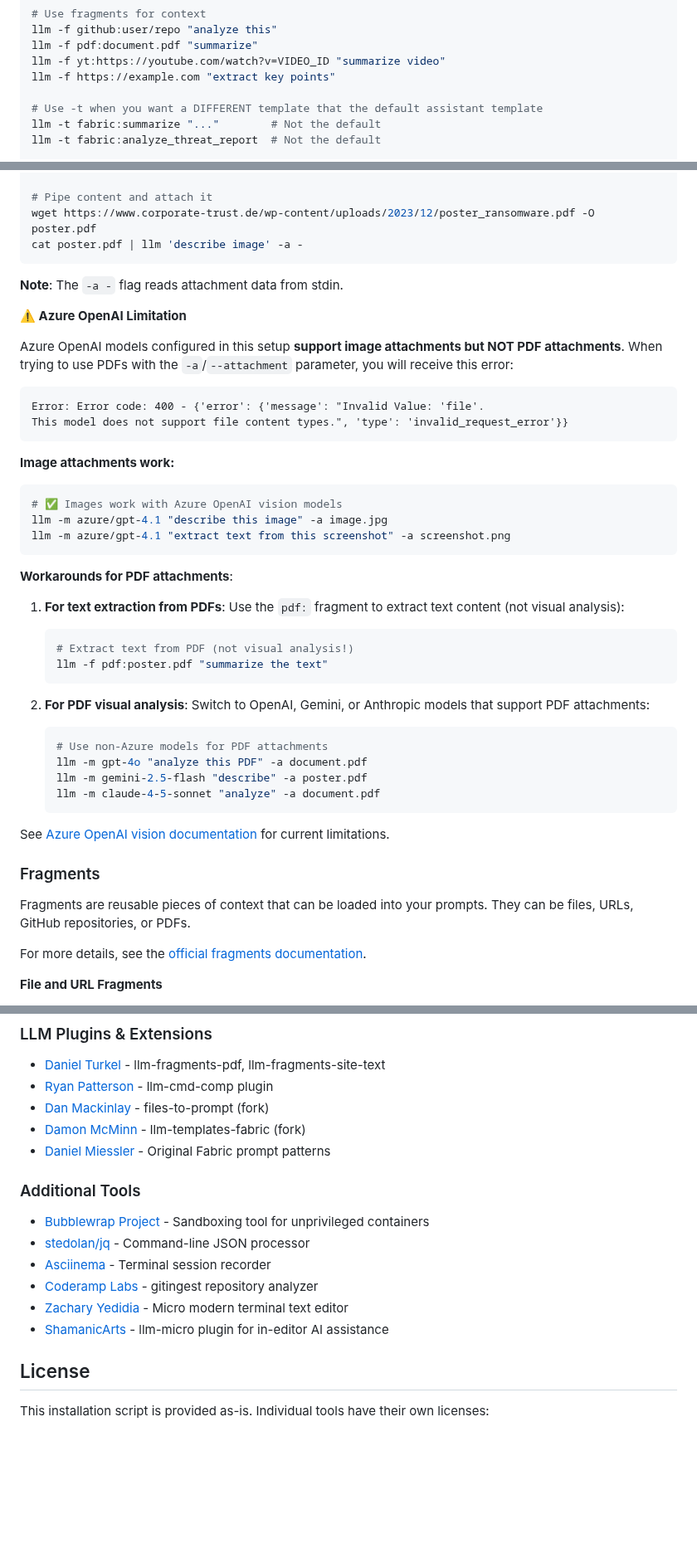
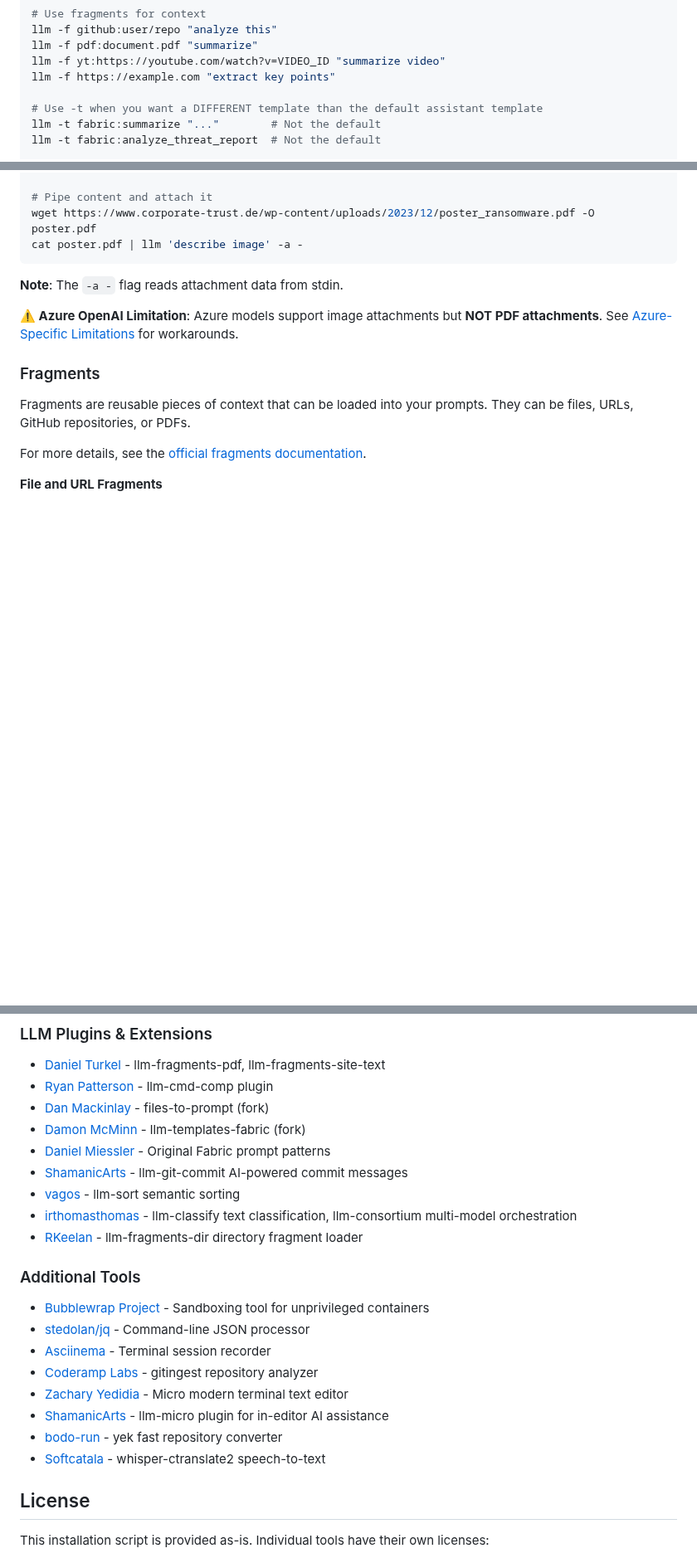
Before and after one commit to c0ffee0wl/llm-linux-setup, a Markdown page: README.md, 3 parts joined by grey strips. Shown at 83% size. GitHub-like rendering; blank space fills up the shorter version.

Commit message:
docs: clarify Azure PDF limitations and update model names
- Consolidate Azure OpenAI PDF attachment limitations documentation.
- Standardize Claude model names in examples (e.g., `claude-sonnet-4.5`).
- Add acknowledgements for new `llm` plugins and related tools.
- Apply minor grammar and wording corrections.

````diff
--- a/README.md
+++ b/README.md
@@ -215,7 +215,7 @@ llm -f pdf:document.pdf "summarize"
 llm -f yt:https://youtube.com/watch?v=VIDEO_ID "summarize video"
 llm -f https://example.com "extract key points"
 
-# Use -t when you want a DIFFERENT template that the default assistant template
+# Use -t when you want a DIFFERENT template than the default assistant template
 llm -t fabric:summarize "..."        # Not the default
 llm -t fabric:analyze_threat_report  # Not the default
 
@@ -559,42 +559,7 @@ cat poster.pdf | llm 'describe image' -a -
 
 **Note**: The `-a -` flag reads attachment data from stdin.
 
-**⚠️ Azure OpenAI Limitation**
-
-Azure OpenAI models configured in this setup **support image attachments but NOT PDF attachments**. When trying to use PDFs with the `-a`/`--attachment` parameter, you will receive this error:
-
-```
-Error: Error code: 400 - {'error': {'message': "Invalid Value: 'file'.
-This model does not support file content types.", 'type': 'invalid_request_error'}}
-```
-
-**Image attachments work:**
-
-```bash
-# ✅ Images work with Azure OpenAI vision models
-llm -m azure/gpt-4.1 "describe this image" -a image.jpg
-llm -m azure/gpt-4.1 "extract text from this screenshot" -a screenshot.png
-```
-
-**Workarounds for PDF attachments**:
-
-1. **For text extraction from PDFs**: Use the `pdf:` fragment to extract text content (not visual analysis):
-
-   ```bash
-   # Extract text from PDF (not visual analysis!)
-   llm -f pdf:poster.pdf "summarize the text"
-   ```
-
-2. **For PDF visual analysis**: Switch to OpenAI, Gemini, or Anthropic models that support PDF attachments:
-
-   ```bash
-   # Use non-Azure models for PDF attachments
-   llm -m gpt-4o "analyze this PDF" -a document.pdf
-   llm -m gemini-2.5-flash "describe" -a poster.pdf
-   llm -m claude-4-5-sonnet "analyze" -a document.pdf
-   ```
-
-See [Azure OpenAI vision documentation](https://learn.microsoft.com/en-us/azure/ai-foundry/openai/how-to/gpt-with-vision) for current limitations.
+**⚠️ Azure OpenAI Limitation**: Azure models support image attachments but **NOT PDF attachments**. See [Azure-Specific Limitations](#azure-specific-limitations) for workarounds.
 
 ### Fragments
 
@@ -2569,6 +2534,10 @@ For issues, questions, or suggestions:
 - [Dan Mackinlay](https://github.com/danmackinlay) - files-to-prompt (fork)
 - [Damon McMinn](https://github.com/damonmcminn) - llm-templates-fabric (fork)
 - [Daniel Miessler](https://github.com/danielmiessler) - Original Fabric prompt patterns
+- [ShamanicArts](https://github.com/ShamanicArts) - llm-git-commit AI-powered commit messages
+- [vagos](https://github.com/vagos) - llm-sort semantic sorting
+- [irthomasthomas](https://github.com/irthomasthomas) - llm-classify text classification, llm-consortium multi-model orchestration
+- [RKeelan](https://github.com/RKeelan) - llm-fragments-dir directory fragment loader
 
 ### Additional Tools
 
@@ -2578,6 +2547,8 @@ For issues, questions, or suggestions:
 - [Coderamp Labs](https://github.com/coderamp-labs/gitingest) - gitingest repository analyzer
 - [Zachary Yedidia](https://github.com/zyedidia/micro) - Micro modern terminal text editor
 - [ShamanicArts](https://github.com/ShamanicArts/llm-micro) - llm-micro plugin for in-editor AI assistance
+- [bodo-run](https://github.com/bodo-run/yek) - yek fast repository converter
+- [Softcatala](https://github.com/Softcatala/whisper-ctranslate2) - whisper-ctranslate2 speech-to-text
 
 ## License
 
````
Also changed, not shown: other parts of README.md (+5 -5 lines).
